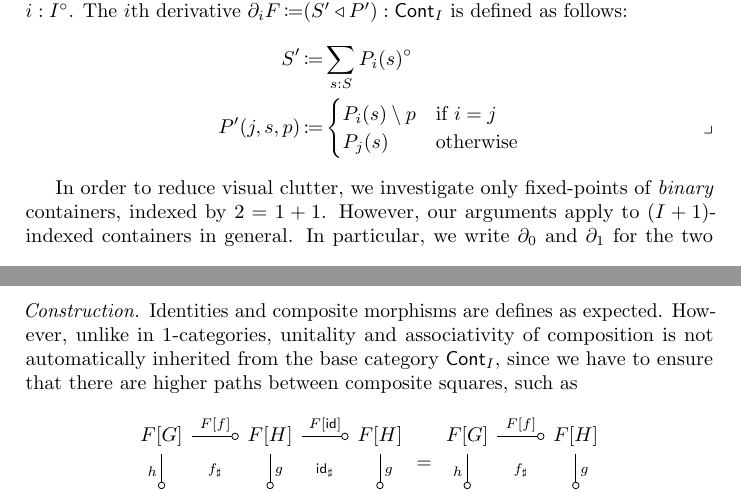
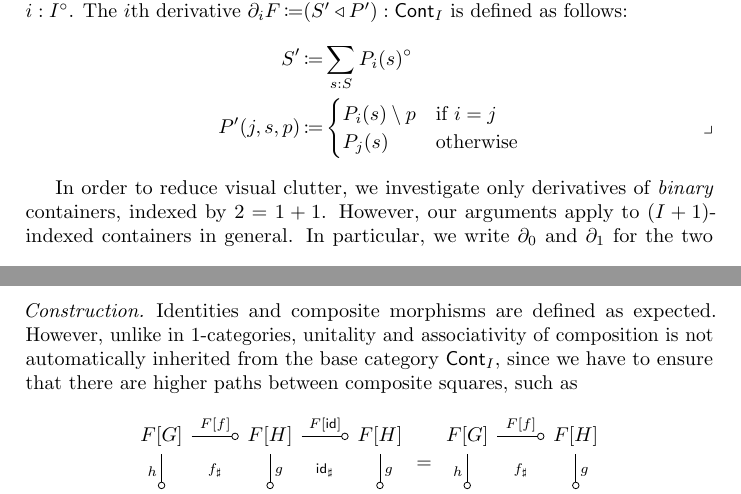
Before and after one commit to phijor/derivatives, a LaTeX paper (paper/main.tex, which reads paper/fixed-points.tex): two parts of pages 22 and 26 of 34, joined at a grey line, cut so that both start at the same text. Compiled offline with pdfLaTeX.

Commit message:
Fix some typos in the paper

```diff
--- a/paper/fixed-points.tex
+++ b/paper/fixed-points.tex
@@ -95,7 +95,7 @@ For an \( I \)-indexed container, we can take a derivative with respect to any i
   \end{align*}
 \end{definition}
 
-In order to reduce visual clutter, we investigate only fixed-points of \emph{binary} containers, indexed by \( 2 = 1 + 1 \).
+In order to reduce visual clutter, we investigate only derivatives of \emph{binary} containers, indexed by \( 2 = 1 + 1 \).
 However, our arguments apply to \( (I + 1) \)-indexed containers in general.
 In particular, we write \( \Der_0 \) and \( \Der_1 \) for the two possible derivatives of a binary container,
 that is \( \Der_{\Inl(\bullet)} \) and \( \Der_{\Inr(\bullet)} \).
@@ -305,7 +305,7 @@ Let us set this up precisely:
   \end{itemize}
 \end{problem}
 \begin{construction}
-  Identities and composite morphisms are defines as expected.
+  Identities and composite morphisms are defined as expected.
   However, unlike in 1-categories, unitality and associativity of composition is not automatically inherited from the base category \( \Cont_I \),
   since we have to ensure that there are higher paths between composite squares, such as
   \[
```
